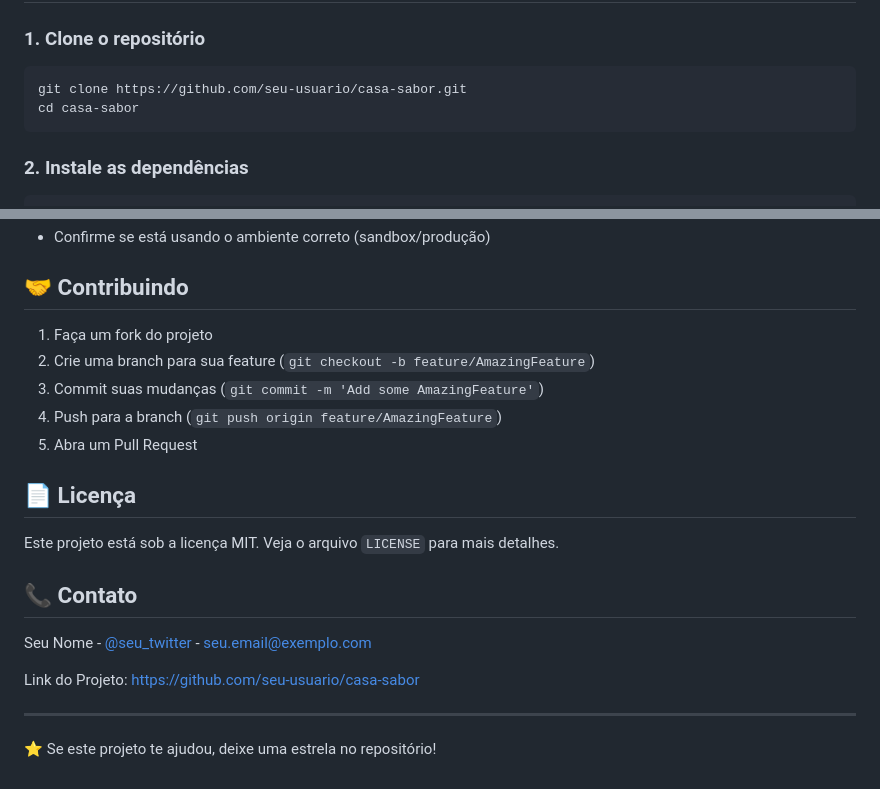
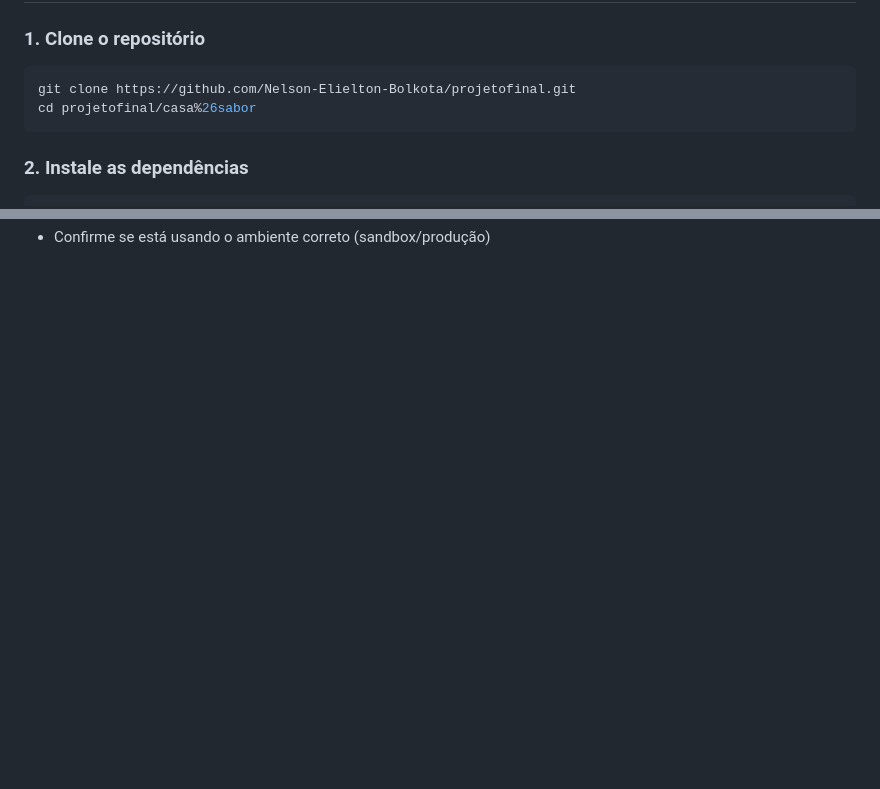
Before and after one commit to Nelson-Elielton-Bolkota/projetofinal, a Markdown page: README.md, 2 parts joined by grey strips. GitHub-like rendering; blank space fills up the shorter version.

````diff
--- a/README.md
+++ b/README.md
@@ -41,8 +41,8 @@ Antes de começar, você vai precisar ter instalado em sua máquina:
 
 ### 1. Clone o repositório
 ```bash
-git clone https://github.com/seu-usuario/casa-sabor.git
-cd casa-sabor
+git clone https://github.com/Nelson-Elielton-Bolkota/projetofinal.git
+cd projetofinal/casa%26sabor
 ```
 
 ### 2. Instale as dependências
@@ -138,23 +113 @@ casa-sabor/
 - Confirme se está usando o ambiente correto (sandbox/produção)
-
-## 🤝 Contribuindo
-
-1. Faça um fork do projeto
-2. Crie uma branch para sua feature (`git checkout -b feature/AmazingFeature`)
-3. Commit suas mudanças (`git commit -m 'Add some AmazingFeature'`)
-4. Push para a branch (`git push origin feature/AmazingFeature`)
-5. Abra um Pull Request
-
-## 📄 Licença
-
-Este projeto está sob a licença MIT. Veja o arquivo `LICENSE` para mais detalhes.
-
-## 📞 Contato
-
-Seu Nome - [@seu_twitter](https://twitter.com/seu_twitter) - seu.email@exemplo.com
-
-Link do Projeto: [https://github.com/seu-usuario/casa-sabor](https://github.com/seu-usuario/casa-sabor)
-
----
-
-⭐ Se este projeto te ajudou, deixe uma estrela no repositório!
````
Also changed, not shown: other parts of README.md (+8 -33 lines).
